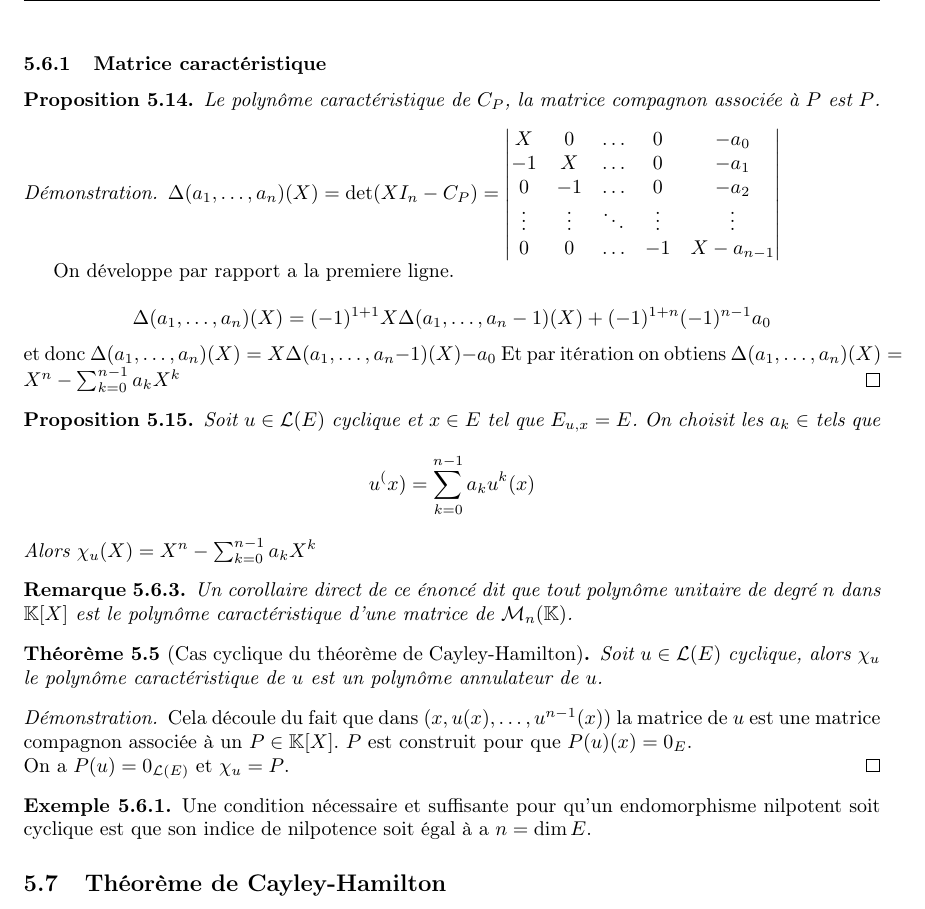
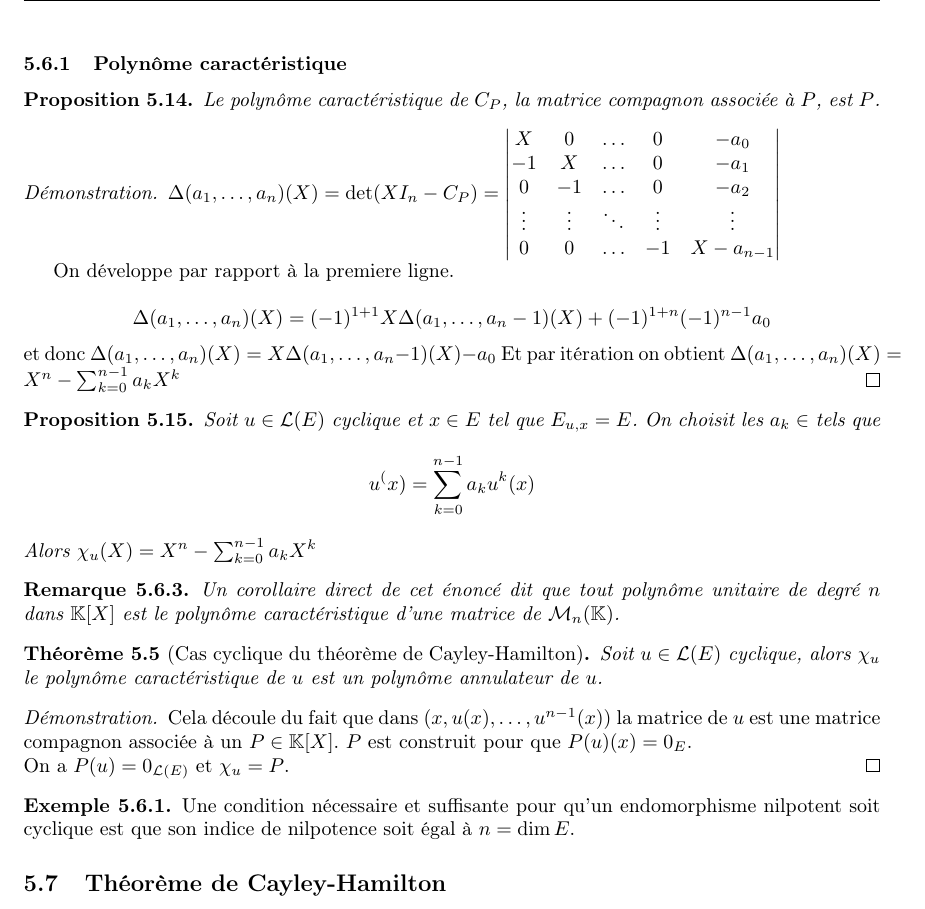
Before and after one commit to Yag000/algebre-II-notes, a LaTeX document (algebre-II-notes.tex, which reads contents/reductions/compagnie.tex): part of page 36 of 37, cut so that both start at the same text. Compiled offline with pdfLaTeX.

Commit message:
fix(compagnie): Typos
Thx @ErinLeb

Co-authored-by: Erin <117578781+ErinLeb@users.noreply.github.com>

```diff
--- a/contents/reductions/compagnie.tex
+++ b/contents/reductions/compagnie.tex
@@ -39,10 +39,10 @@
 	\end{itemize}
 \end{proof}
 
-\subsubsection{Matrice caractéristique }
+\subsubsection{Polynôme caractéristique }
 
 \begin{prop}
-	Le polynôme caractéristique de $C_P$, la matrice compagnon associée à $P$ est $P$.
+	Le polynôme caractéristique de $C_P$, la matrice compagnon associée à $P$, est $P$.
 \end{prop}
 
 \begin{proof}
@@ -55,12 +55,12 @@
 			0      & 0      & \ldots & -1     & X-a_{n-1}
 		\end{vmatrix}$
 
-	On développe par rapport a la premiere ligne.
+	On développe par rapport à la premiere ligne.
 
 	%TODO: Explanation ??
 	$$ \Delta(a_1, \ldots, a_n)(X) = (-1)^{1+1}X\Delta(a_1, \ldots, a_n-1)(X) + (-1)^{1+n}(-1)^{n-1}a_0$$
 	et donc $\Delta(a_1, \ldots, a_n)(X) = X\Delta(a_1, \ldots, a_n-1)(X) - a_0 $
-	Et par itération on obtiens $\Delta(a_1, \ldots, a_n)(X) = X^n - \sum_{k=0}^{n-1} a_k X^k$
+	Et par itération on obtient $\Delta(a_1, \ldots, a_n)(X) = X^n - \sum_{k=0}^{n-1} a_k X^k$
 \end{proof}
 
 
@@ -72,7 +72,7 @@
 \end{prop}
 
 \begin{remarque}
-	Un corollaire direct de ce énoncé dit que tout polynôme unitaire de degré $n$ dans $\K[X]$ est le polynôme caractéristique
+	Un corollaire direct de cet énoncé dit que tout polynôme unitaire de degré $n$ dans $\K[X]$ est le polynôme caractéristique
 	d'une matrice de $\mathcal{M}_n(\K)$.
 \end{remarque}
 
@@ -90,5 +90,5 @@
 
 \begin{example}
 	Une condition nécessaire et suffisante pour qu'un endomorphisme nilpotent soit cyclique est
-	que son indice de nilpotence soit égal à a $n = \dim E$.
+	que son indice de nilpotence soit égal à $n = \dim E$.
 \end{example}
```
Also changed, not shown: contents/reductions/compagnie.tex (6 more changed lines).
